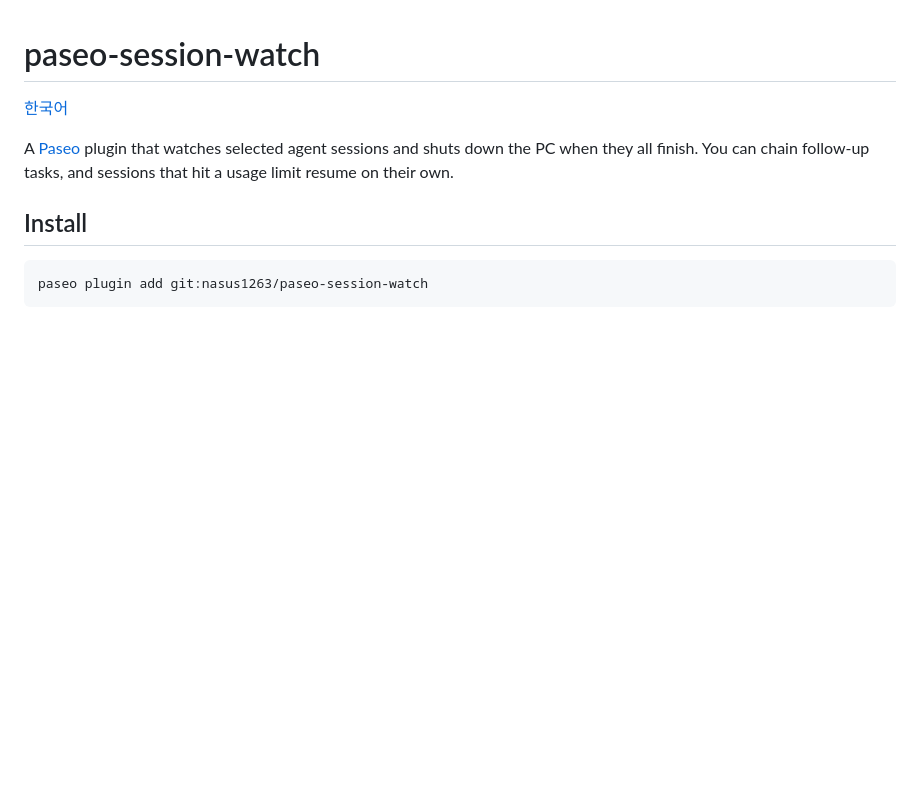
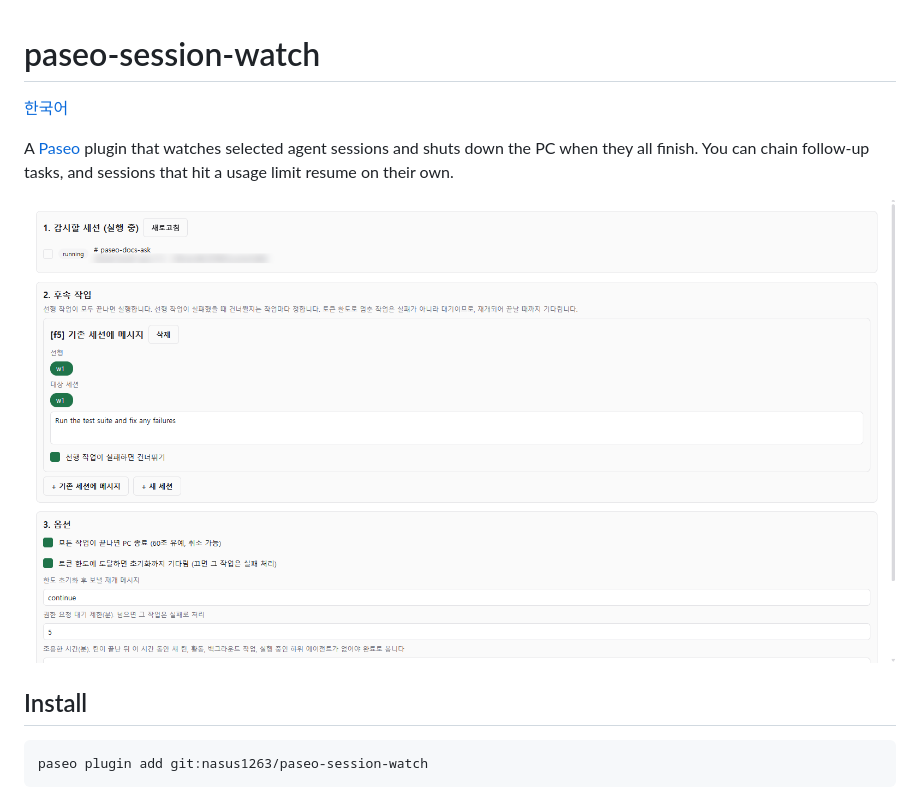
Before and after one commit to nasus1263/paseo-session-watch, a Markdown page: README.md, the part around the change. GitHub-like rendering; pictures changed too: docs/images/watch-screen.png (added); blank space fills up the shorter version.

```diff
--- a/README.md
+++ b/README.md
@@ -3,6 +3,8 @@
 [한국어](README.ko.md)
 
 A [Paseo](https://paseo.sh) plugin that watches selected agent sessions and shuts down the PC when they all finish. You can chain follow-up tasks, and sessions that hit a usage limit resume on their own.
+
+![Session watch screen](docs/images/watch-screen.png)
 
 ## Install
 
```
Also changed, not shown: README.ko.md (+2 -0 lines).
